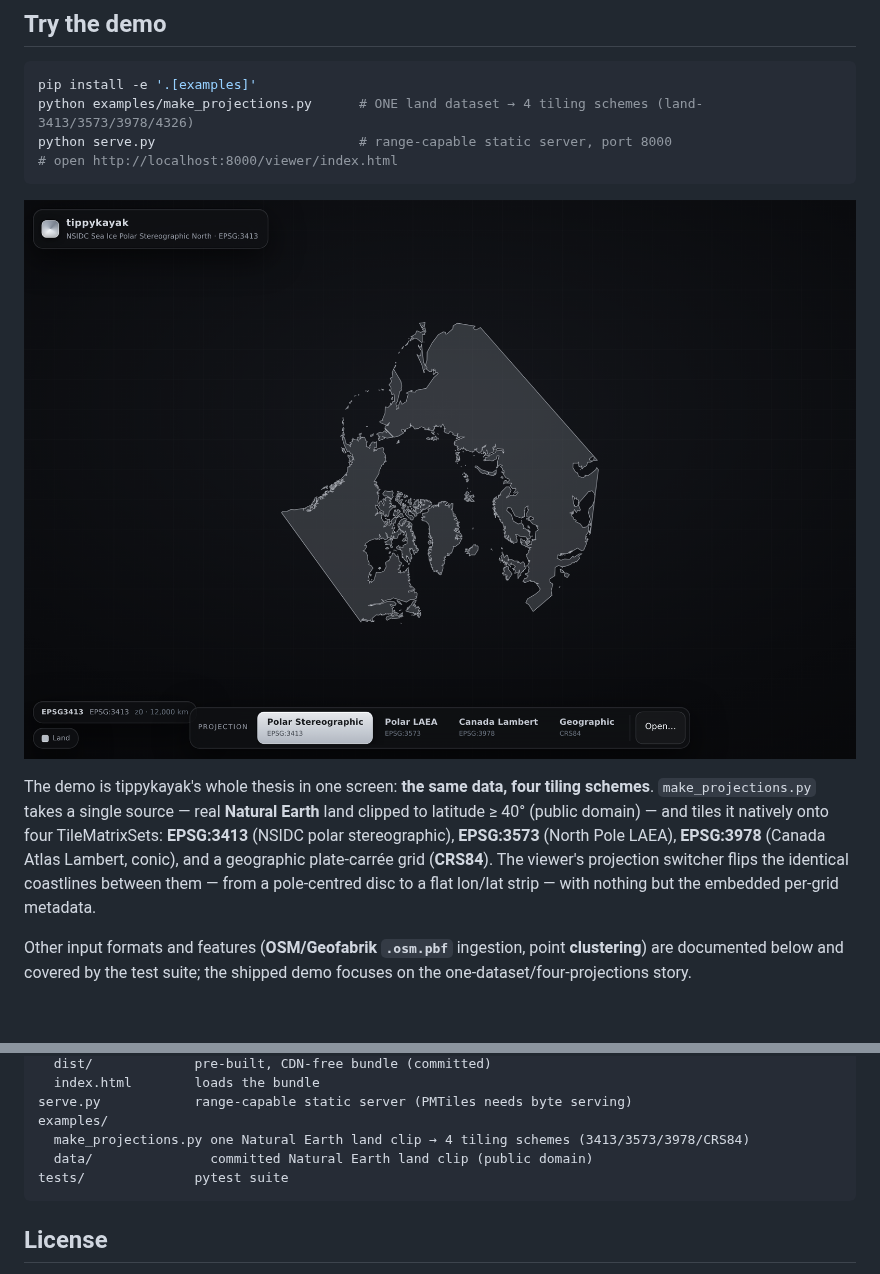
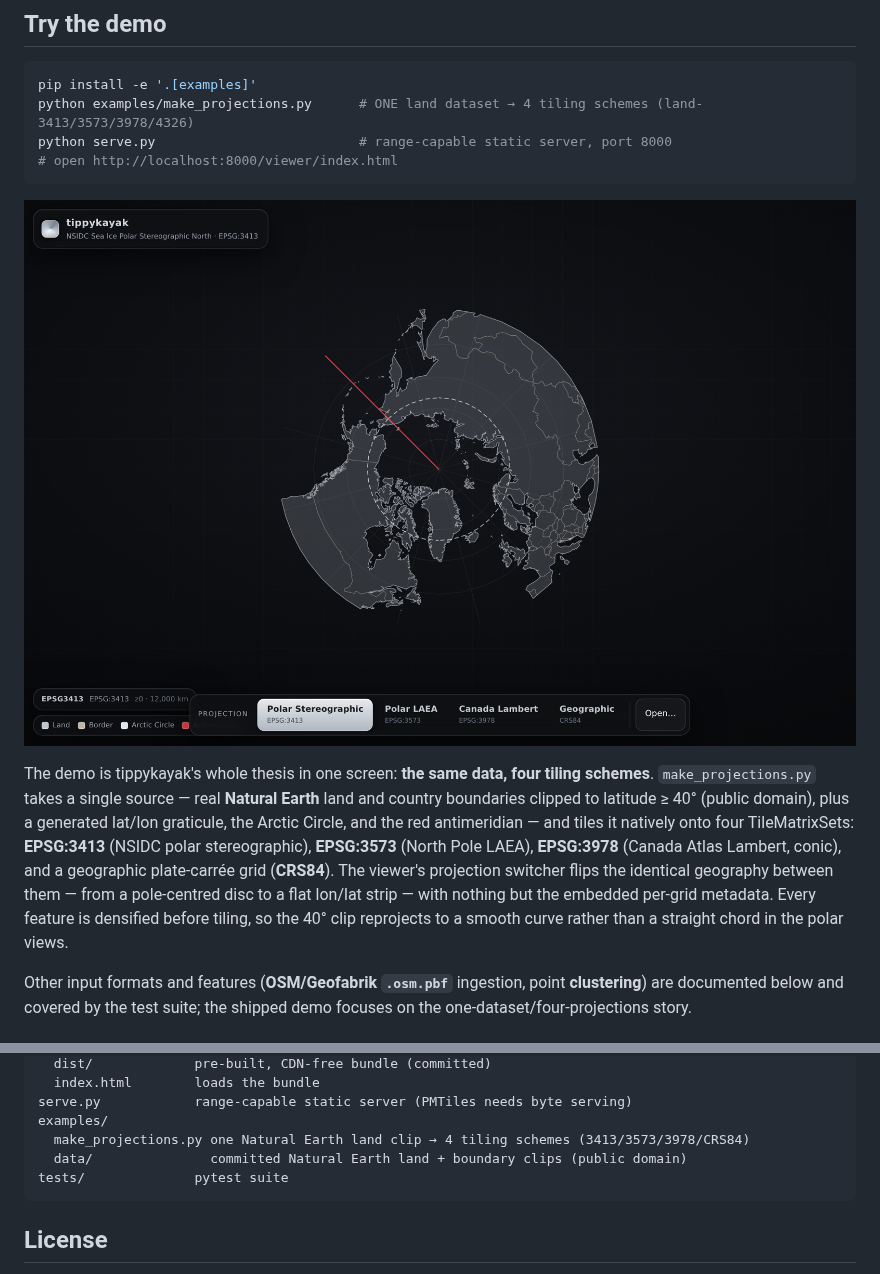
Before and after one commit to river-man0/tippykayak, a Markdown page: README.md, 2 parts joined by grey strips. GitHub-like rendering; pictures changed too: viewer/preview.png.

````diff
--- a/README.md
+++ b/README.md
@@ -218,12 +218,15 @@ python serve.py                          # range-capable static server, port 800
 
 The demo is tippykayak's whole thesis in one screen: **the same data, four tiling
 schemes**. `make_projections.py` takes a single source — real **Natural Earth**
-land clipped to latitude ≥ 40° (public domain) — and tiles it natively onto four
-TileMatrixSets: **EPSG:3413** (NSIDC polar stereographic), **EPSG:3573** (North
-Pole LAEA), **EPSG:3978** (Canada Atlas Lambert, conic), and a geographic
-plate-carrée grid (**CRS84**). The viewer's projection switcher flips the
-identical coastlines between them — from a pole-centred disc to a flat lon/lat
-strip — with nothing but the embedded per-grid metadata.
+land and country boundaries clipped to latitude ≥ 40° (public domain), plus a
+generated lat/lon graticule, the Arctic Circle, and the red antimeridian — and
+tiles it natively onto four TileMatrixSets: **EPSG:3413** (NSIDC polar
+stereographic), **EPSG:3573** (North Pole LAEA), **EPSG:3978** (Canada Atlas
+Lambert, conic), and a geographic plate-carrée grid (**CRS84**). The viewer's
+projection switcher flips the identical geography between them — from a
+pole-centred disc to a flat lon/lat strip — with nothing but the embedded
+per-grid metadata. Every feature is densified before tiling, so the 40° clip
+reprojects to a smooth curve rather than a straight chord in the polar views.
 
 Other input formats and features (**OSM/Geofabrik `.osm.pbf`** ingestion, point
 **clustering**) are documented below and covered by the test suite; the shipped
@@ -302,7 +305,7 @@ viewer/
 serve.py            range-capable static server (PMTiles needs byte serving)
 examples/
   make_projections.py one Natural Earth land clip → 4 tiling schemes (3413/3573/3978/CRS84)
-  data/               committed Natural Earth land clip (public domain)
+  data/               committed Natural Earth land + boundary clips (public domain)
 tests/              pytest suite
 ```
 
````
Also changed, not shown: examples/data/README.md (+11 -2 lines), 10 other files.
